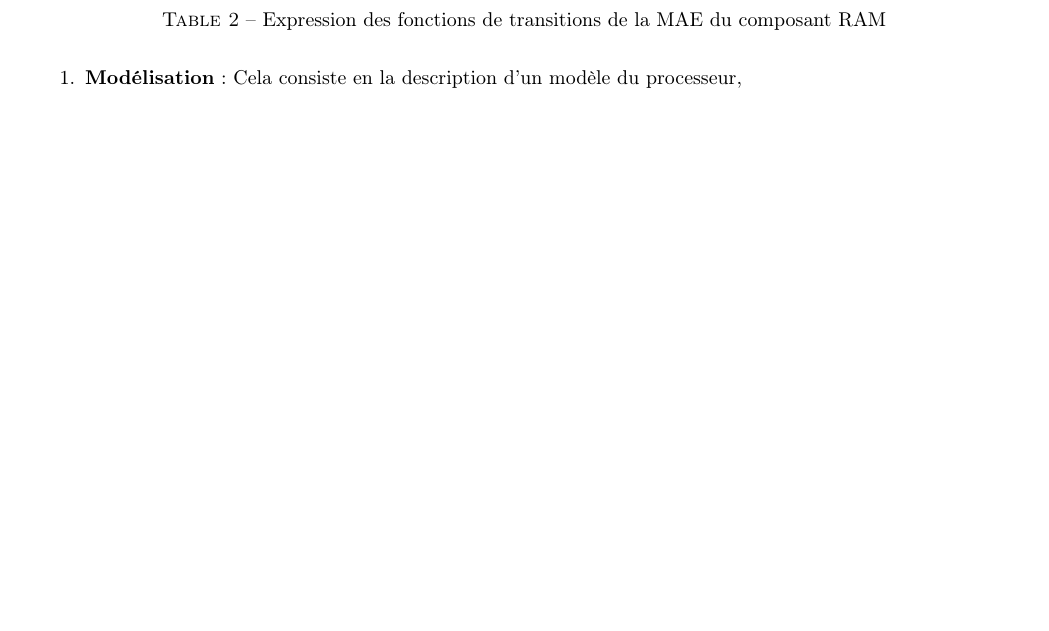
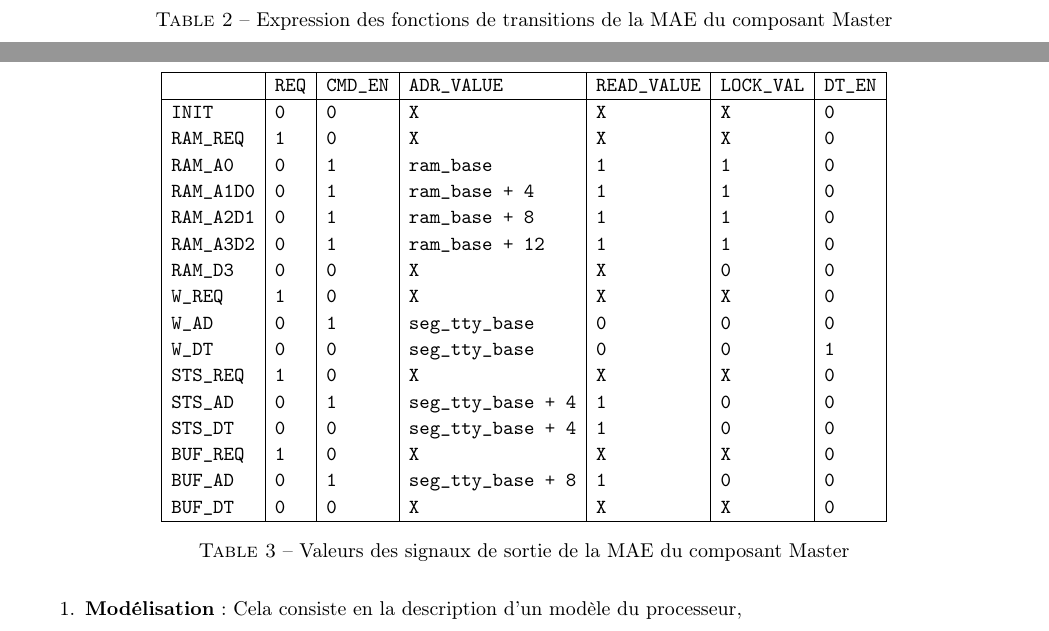
Before and after one commit to NicolasVanPhan/archi2-2018, a LaTeX document (tme1/report/report.tex): part of page 3 of 3 before the commit and two parts of pages 4 and 5 of 5 after it, the two joined at a grey line, cut so that both start at the same text, the shorter picture padded with empty space. Compiled offline with pdfLaTeX.

Commit message:
Add SimpleMaster to report

```diff
--- a/tme1/report/report.tex
+++ b/tme1/report/report.tex
@@ -126,4 +114,3 @@ Fonction    &   Transition  \\
 \hline
 \end{tabular}
 \endgroup
-\caption{Expression des fonctions de transitions de la MAE du composant RAM}
@@ -135,3 +176,39 @@ Fonction    &   Transition  \\
+\endgroup
+\caption{Expression des fonctions de transitions de la MAE du composant Master}
+\label{standard}
+\end{table}
+
+\begin{table}[H]
+\centering
+\begingroup
+\setlength{\tabcolsep}{5pt}
+\renewcommand{\arraystretch}{1.1}
+\begin{tabular}{|l|l|l|l|l|l|l|}
+\hline
+                  & \tt{REQ}       & \tt{CMD\_EN}   & \tt{ADR\_VALUE}         & \tt{READ\_VALUE}   & \tt{LOCK\_VAL} & \tt{DT\_EN}    \\
+\hline
+\tt{INIT}         & \tt{0}         & \tt{0}         & \tt{X}                  & \tt{X}             & \tt{X}         & \tt{0}         \\
+\tt{RAM\_REQ}     & \tt{1}         & \tt{0}         & \tt{X}                  & \tt{X}             & \tt{X}         & \tt{0}         \\
+\tt{RAM\_A0}      & \tt{0}         & \tt{1}         & \tt{ram\_base}          & \tt{1}             & \tt{1}         & \tt{0}         \\
+\tt{RAM\_A1D0}    & \tt{0}         & \tt{1}         & \tt{ram\_base + 4}      & \tt{1}             & \tt{1}         & \tt{0}         \\
+\tt{RAM\_A2D1}    & \tt{0}         & \tt{1}         & \tt{ram\_base + 8}      & \tt{1}             & \tt{1}         & \tt{0}         \\
+\tt{RAM\_A3D2}    & \tt{0}         & \tt{1}         & \tt{ram\_base + 12}     & \tt{1}             & \tt{1}         & \tt{0}         \\
+\tt{RAM\_D3}      & \tt{0}         & \tt{0}         & \tt{X}                  & \tt{X}             & \tt{0}         & \tt{0}         \\
+\tt{W\_REQ}       & \tt{1}         & \tt{0}         & \tt{X}                  & \tt{X}             & \tt{X}         & \tt{0}         \\
+\tt{W\_AD}        & \tt{0}         & \tt{1}         & \tt{seg\_tty\_base}     & \tt{0}             & \tt{0}         & \tt{0}         \\
+\tt{W\_DT}        & \tt{0}         & \tt{0}         & \tt{seg\_tty\_base}     & \tt{0}             & \tt{0}         & \tt{1}         \\
+\tt{STS\_REQ}     & \tt{1}         & \tt{0}         & \tt{X}                  & \tt{X}             & \tt{X}         & \tt{0}         \\
+\tt{STS\_AD}      & \tt{0}         & \tt{1}         & \tt{seg\_tty\_base + 4} & \tt{1}             & \tt{0}         & \tt{0}         \\
+\tt{STS\_DT}      & \tt{0}         & \tt{0}         & \tt{seg\_tty\_base + 4} & \tt{1}             & \tt{0}         & \tt{0}         \\
+\tt{BUF\_REQ}     & \tt{1}         & \tt{0}         & \tt{X}                  & \tt{X}             & \tt{X}         & \tt{0}         \\
+\tt{BUF\_AD}      & \tt{0}         & \tt{1}         & \tt{seg\_tty\_base + 8} & \tt{1}             & \tt{0}         & \tt{0}         \\
+\tt{BUF\_DT}      & \tt{0}         & \tt{0}         & \tt{X}                  & \tt{X}             & \tt{X}         & \tt{0}         \\
+\hline
+\end{tabular}
+\endgroup
+\caption{Valeurs des signaux de sortie de la MAE du composant Master}
+\label{standard}
+\end{table}
 
 
 
```
Also changed, not shown: tme1/report/report.pdf, tme1/report/report.tex (66 more changed lines).
